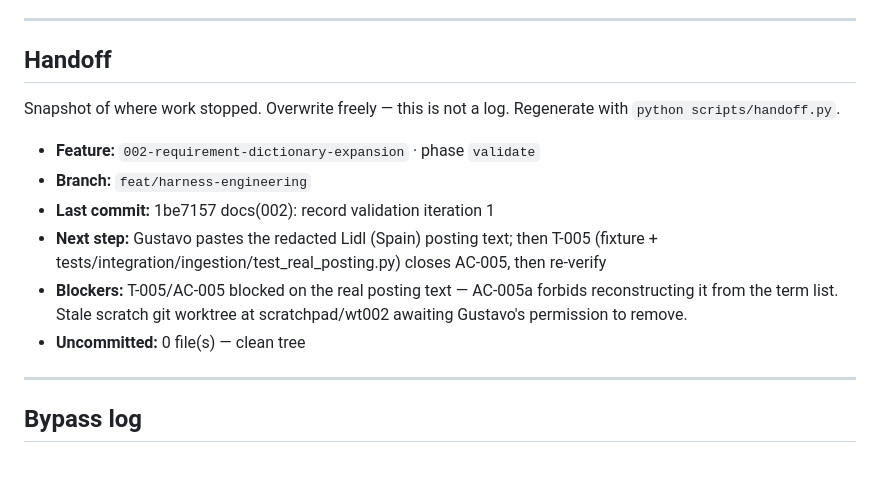
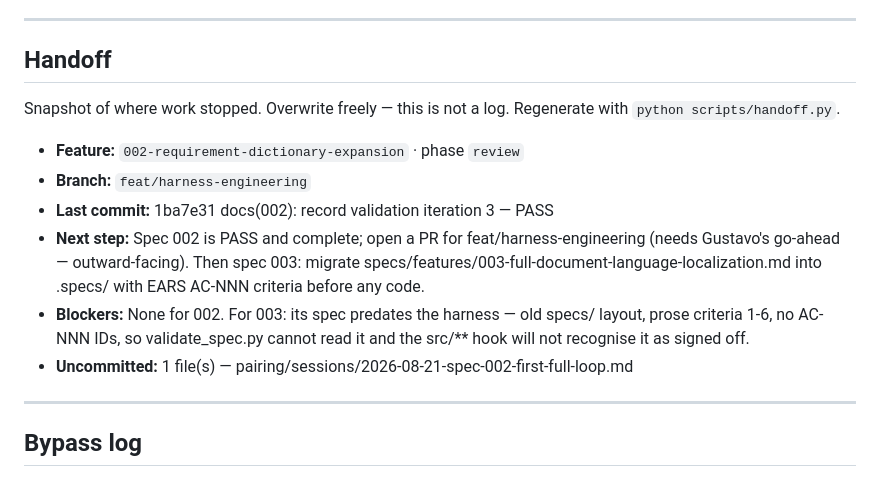
Before and after one commit to gustavoxpto/cv-writer, a Markdown page: .specs/STATE.md, the part around the change. Rendered like a GitHub page.

```diff
--- a/.specs/STATE.md
+++ b/.specs/STATE.md
@@ -53,15 +53,16 @@ Lightweight decisions live here as `AD-NNN`. Anything hard to reverse gets a ful
 
 
 
+
 Snapshot of where work stopped. Overwrite freely — this is not a log.
 Regenerate with `python scripts/handoff.py`.
 
-- **Feature:** `002-requirement-dictionary-expansion` · phase `validate`
+- **Feature:** `002-requirement-dictionary-expansion` · phase `review`
 - **Branch:** `feat/harness-engineering`
-- **Last commit:** 1be7157 docs(002): record validation iteration 1
-- **Next step:** Gustavo pastes the redacted Lidl (Spain) posting text; then T-005 (fixture + tests/integration/ingestion/test_real_posting.py) closes AC-005, then re-verify
-- **Blockers:** T-005/AC-005 blocked on the real posting text — AC-005a forbids reconstructing it from the term list. Stale scratch git worktree at scratchpad/wt002 awaiting Gustavo's permission to remove.
-- **Uncommitted:** 0 file(s) — clean tree
+- **Last commit:** 1ba7e31 docs(002): record validation iteration 3 — PASS
+- **Next step:** Spec 002 is PASS and complete; open a PR for feat/harness-engineering (needs Gustavo's go-ahead — outward-facing). Then spec 003: migrate specs/features/003-full-document-language-localization.md into .specs/ with EARS AC-NNN criteria before any code.
+- **Blockers:** None for 002. For 003: its spec predates the harness — old specs/ layout, prose criteria 1-6, no AC-NNN IDs, so validate_spec.py cannot read it and the src/** hook will not recognise it as signed off.
+- **Uncommitted:** 1 file(s) — pairing/sessions/2026-08-21-spec-002-first-full-loop.md
 
 ---
 
```
Also changed, not shown: pairing/sessions/2026-08-21-spec-002-first-full-loop.md (added, +88 -0 lines).
